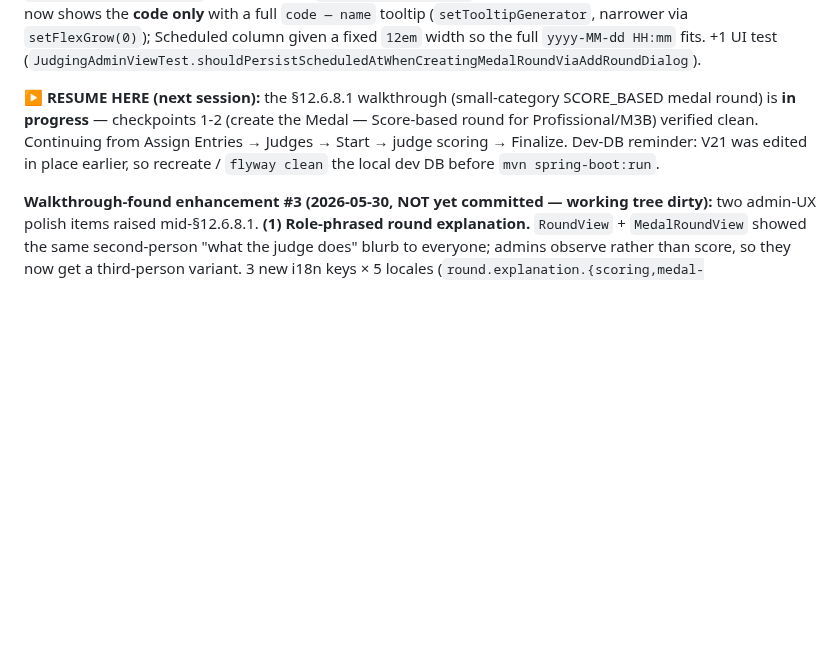
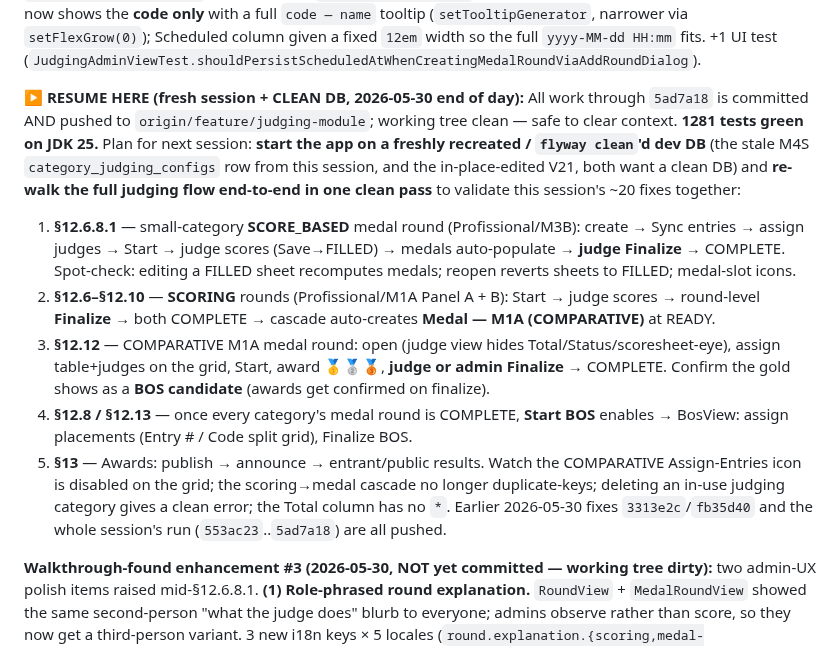
Before and after one commit to guisil/meads, a Markdown page: docs/SESSION_CONTEXT.md, the part around one of its changes. Rendered like a GitHub page; blank space fills up the shorter version.

Commit message:
docs: set fresh-session resume pointer (clean DB, full judging walkthrough to BOS)
All session work committed + pushed through 5ad7a18; 1281 tests green. Next
session: recreate/flyway-clean the dev DB and re-walk the full judging flow
end-to-end (SCORE_BASED M3B → M1A scoring → COMPARATIVE M1A medal → BOS →
Awards) to validate the session's ~20 fixes together.

Co-Authored-By: Claude Opus 4.8 <noreply@anthropic.com>

```diff
--- a/docs/SESSION_CONTEXT.md
+++ b/docs/SESSION_CONTEXT.md
@@ -403,10 +403,26 @@ only** with a full `code — name` tooltip (`setTooltipGenerator`, narrower via
 column given a fixed `12em` width so the full `yyyy-MM-dd HH:mm` fits. +1 UI test
 (`JudgingAdminViewTest.shouldPersistScheduledAtWhenCreatingMedalRoundViaAddRoundDialog`).
 
-**▶ RESUME HERE (next session):** the §12.6.8.1 walkthrough (small-category SCORE_BASED medal round) is
-**in progress** — checkpoints 1-2 (create the Medal — Score-based round for Profissional/M3B) verified
-clean. Continuing from Assign Entries → Judges → Start → judge scoring → Finalize. Dev-DB reminder: V21
-was edited in place earlier, so recreate / `flyway clean` the local dev DB before `mvn spring-boot:run`.
+**▶ RESUME HERE (fresh session + CLEAN DB, 2026-05-30 end of day):** All work through `5ad7a18` is
+committed AND pushed to `origin/feature/judging-module`; working tree clean — safe to clear context. **1281
+tests green on JDK 25.** Plan for next session: **start the app on a freshly recreated / `flyway clean`'d dev
+DB** (the stale M4S `category_judging_configs` row from this session, and the in-place-edited V21, both want
+a clean DB) and **re-walk the full judging flow end-to-end in one clean pass** to validate this session's
+~20 fixes together:
+1. **§12.6.8.1** — small-category **SCORE_BASED** medal round (Profissional/M3B): create → Sync entries →
+   assign judges → Start → judge scores (Save→FILLED) → medals auto-populate → **judge Finalize** → COMPLETE.
+   Spot-check: editing a FILLED sheet recomputes medals; reopen reverts sheets to FILLED; medal-slot icons.
+2. **§12.6–§12.10** — **SCORING** rounds (Profissional/M1A Panel A + B): Start → judge scores → round-level
+   **Finalize** → both COMPLETE → cascade auto-creates **Medal — M1A (COMPARATIVE)** at READY.
+3. **§12.12** — COMPARATIVE M1A medal round: open (judge view hides Total/Status/scoresheet-eye), assign
+   table+judges on the grid, Start, award 🥇🥈🥉, **judge or admin Finalize** → COMPLETE. Confirm the gold
+   shows as a **BOS candidate** (awards get confirmed on finalize).
+4. **§12.8 / §12.13** — once every category's medal round is COMPLETE, **Start BOS** enables → BosView:
+   assign placements (Entry # / Code split grid), Finalize BOS.
+5. **§13** — Awards: publish → announce → entrant/public results.
+Watch the COMPARATIVE Assign-Entries icon is disabled on the grid; the scoring→medal cascade no longer
+duplicate-keys; deleting an in-use judging category gives a clean error; the Total column has no `*`.
+Earlier 2026-05-30 fixes `3313e2c`/`fb35d40` and the whole session's run (`553ac23`..`5ad7a18`) are all pushed.
 
 **Walkthrough-found enhancement #3 (2026-05-30, NOT yet committed — working tree dirty):** two admin-UX
 polish items raised mid-§12.6.8.1. **(1) Role-phrased round explanation.** `RoundView` + `MedalRoundView`
```
Also changed, not shown: other parts of docs/SESSION_CONTEXT.md (+1 -1 lines).
